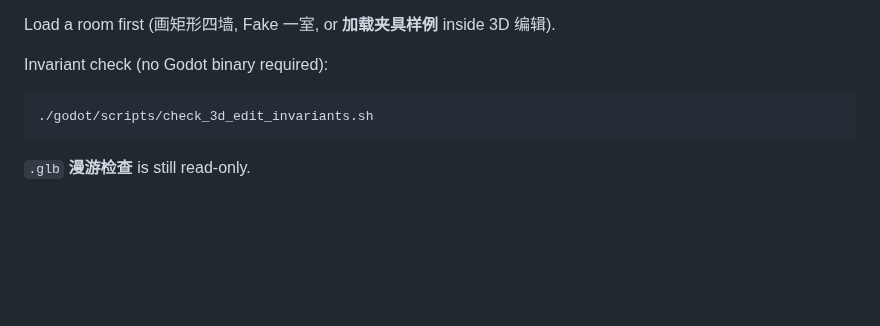
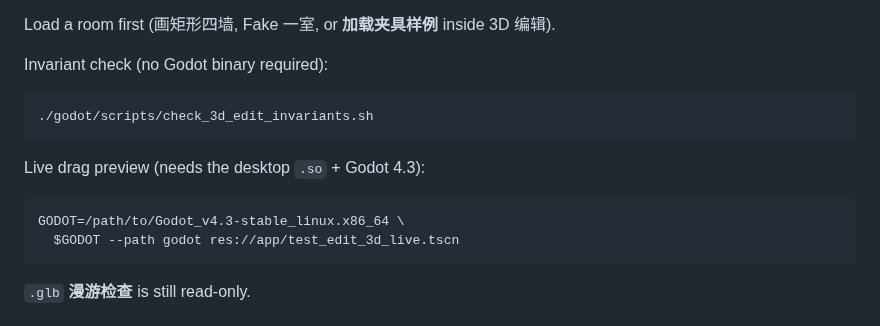
Before and after one commit to yueyuefeng/TopoRoom, a Markdown page: godot/README.md, the part around the change. GitHub-like rendering; blank space fills up the shorter version.

Commit message:
test(godot): live wall preview check and handle-tip screenshots
Coach/tip chips now use the Studio theme so they stay readable on
白天 and 暖光. Godot test asserts BoxMesh preview mutates a local
SceneIR copy without touching C API millimetres.

Co-authored-by: yueyuefeng <yueyuefeng@users.noreply.github.com>

````diff
--- a/godot/README.md
+++ b/godot/README.md
@@ -158,6 +158,13 @@ Invariant check (no Godot binary required):
 ./godot/scripts/check_3d_edit_invariants.sh
 ```
 
+Live drag preview (needs the desktop `.so` + Godot 4.3):
+
+```bash
+GODOT=/path/to/Godot_v4.3-stable_linux.x86_64 \
+  $GODOT --path godot res://app/test_edit_3d_live.tscn
+```
+
 `.glb` **漫游检查** is still read-only.
 
 ## What Godot is allowed to do
````
Also changed, not shown: docs/screenshots/07-edit-3d-day.png, docs/screenshots/08-edit-3d-warm.png, docs/screenshots/10-edit-3d-handle-tip.png (added), 5 other files.
